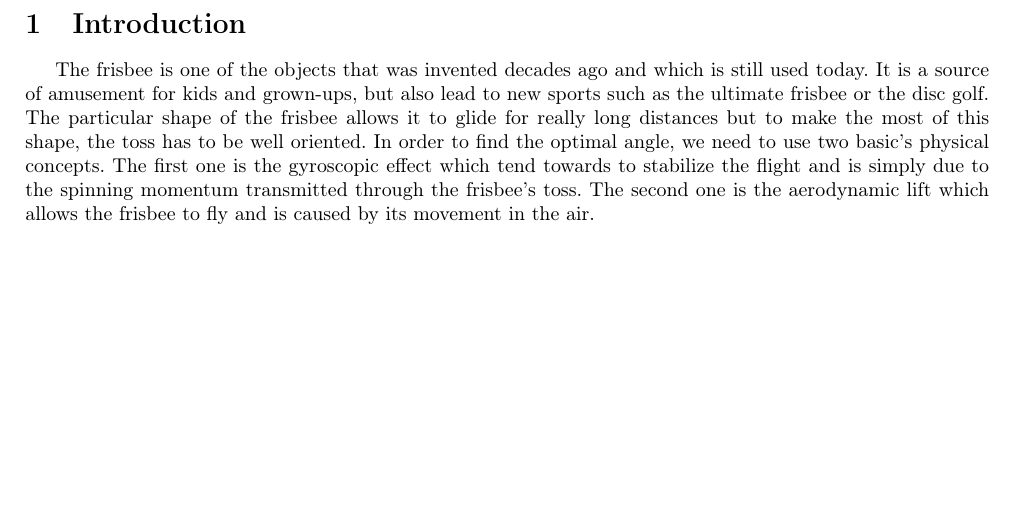
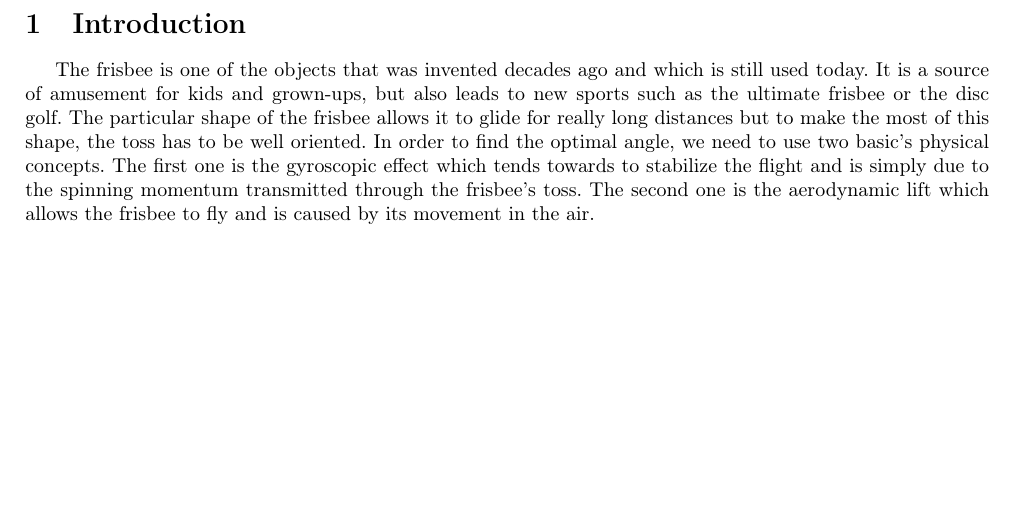
Before and after one commit to azimgivron/StudyOfTheAirFlowAroundaFrisbee, a LaTeX document (report.tex): part of page 3 of 3, cut so that both start at the same text. Compiled offline with pdfLaTeX.

Commit message:
mistakes

```diff
--- a/report.tex
+++ b/report.tex
@@ -56,5 +56,5 @@
 \tableofcontents
 \newpage
 \section{Introduction}
-The frisbee is one of the objects that was invented decades ago and which is still used today. It is a source of amusement for kids and grown-ups, but also lead to new sports such as the ultimate frisbee or the disc golf. The particular shape of the frisbee allows it to glide for really long distances but to make the most of this shape, the toss has to be well oriented. In order to find the optimal angle, we need to use two basic’s physical concepts. The first one is the gyroscopic effect which tend towards to stabilize the flight and is simply due to the spinning momentum transmitted through the frisbee’s toss. The second one is the aerodynamic lift which allows the frisbee to fly and is caused by its movement in the air.
+The frisbee is one of the objects that was invented decades ago and which is still used today. It is a source of amusement for kids and grown-ups, but also leads to new sports such as the ultimate frisbee or the disc golf. The particular shape of the frisbee allows it to glide for really long distances but to make the most of this shape, the toss has to be well oriented. In order to find the optimal angle, we need to use two basic’s physical concepts. The first one is the gyroscopic effect which tends towards to stabilize the flight and is simply due to the spinning momentum transmitted through the frisbee’s toss. The second one is the aerodynamic lift which allows the frisbee to fly and is caused by its movement in the air.
 \end{document}
```
